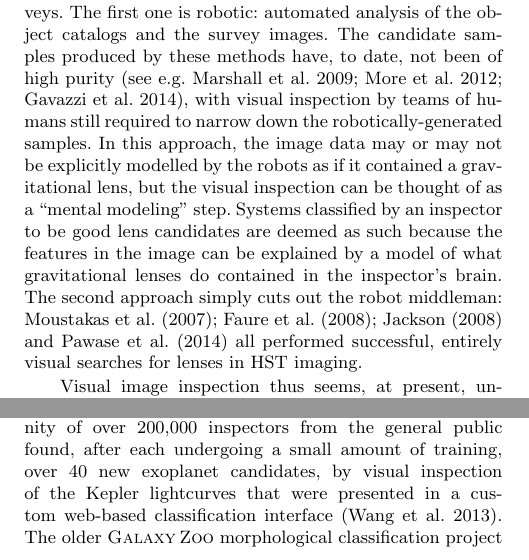
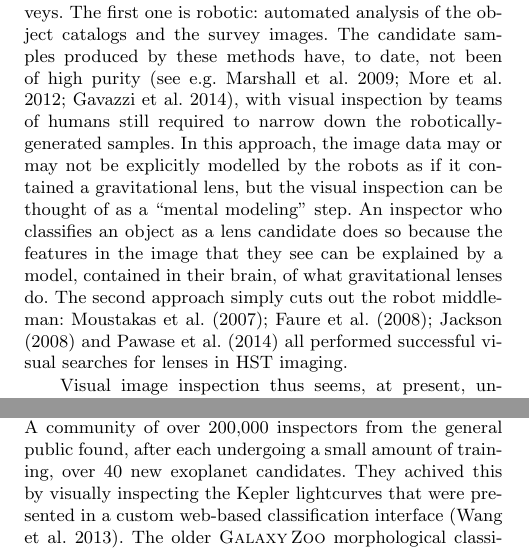
Before and after one commit to drphilmarshall/SpaceWarps, a LaTeX paper (doc/sw-system.tex): two parts of the columns of page 2 of 20, joined at a grey line, cut so that both start at the same text. Compiled offline with pdfLaTeX; a LaTeX package or settings file that is missing is left out.

Commit message:
Started going through Anu's comments, done Section 1... #112

```diff
--- a/doc/sw-system.tex
+++ b/doc/sw-system.tex
@@ -163,13 +163,12 @@ e.g.][]{MarshallEtal2009,MoreEtal2012,GavazziEtal2014}, with visual inspection
 by teams of humans still required to narrow down the robotically-generated
 samples. In this approach, the image data may or may not be explicitly modelled
 by the robots as if it contained a gravitational lens, but the visual inspection
-can be thought of as a ``mental modeling'' step. Systems classified by an
-inspector to be good lens candidates are deemed as such because the features in
-the image can be explained by a model of what gravitational lenses do contained
-in the inspector's brain. The second approach simply cuts out the robot
-middleman: \citet{MoustakasEtal2007,FaureEtal2008,Jackson2008} and
-\citet{PawaseEtal2014} all performed successful, entirely visual searches for
-lenses in HST imaging.
+can be thought of as a ``mental modeling'' step.  An inspector who classifies an
+object as a lens candidate does so because the features in the image that they
+see can be explained by a model, contained in their brain, of what gravitational
+lenses do.  The second approach simply cuts out the robot middleman:
+\citet{MoustakasEtal2007,FaureEtal2008,Jackson2008} and \citet{PawaseEtal2014}
+all performed successful visual searches for lenses in HST imaging.
 
 Visual image inspection thus seems, at present, unavoidable at some level when
 searching for gravitational lenses. The technique has some drawbacks, however.
@@ -202,12 +201,15 @@ decrease in the required team size.
 
 Systematic detection of rare astronomical objects by such ``crowd-sourced''
 visual inspection has recently been achieved by the online citizen science
-project \PH \citep{SchwambEtal2012}. \PH was designed to enable the discovery of
-transiting exoplanets in data taken by the Kepler satellite; a community of over
-200,000 inspectors from the general public found, after each undergoing a small
-amount of training, over 40 new exoplanet candidates, by visual inspection of
-the Kepler lightcurves that were presented in a custom web-based classification
-interface \citep{WangEtal2013}. The older \GZ morphological classification
+project \PH \citep{SchwambEtal2012}.
+
+\PH was designed to enable the discovery of transiting exoplanets in data taken
+by the Kepler satellite. A community of over 200,000 inspectors from the general
+public found, after each undergoing a small amount of training, over 40 new
+exoplanet candidates. They achived this   by visually inspecting the Kepler
+lightcurves that were presented in a custom web-based classification interface
+\citep{WangEtal2013}.
+The older \GZ morphological classification
 project \citep{LintottEtal2008} has also enabled the discovery of rare objects,
 via its flexible inspection interface and discussion forum
 \citep{LintottEtal2009}. Indeed, several of us (AV,CC,CM,EB,PM,TJ,LW) were
```
Also changed, not shown: doc/sw-system.tex (33 more changed lines).
